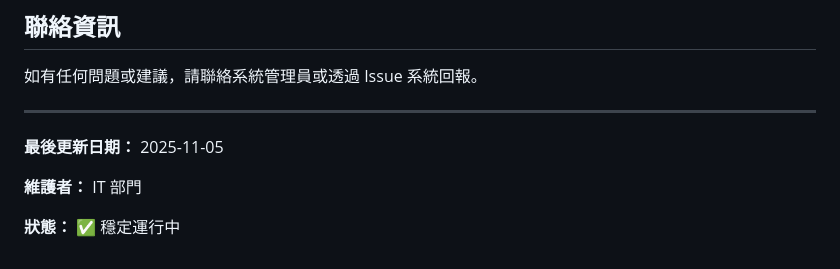
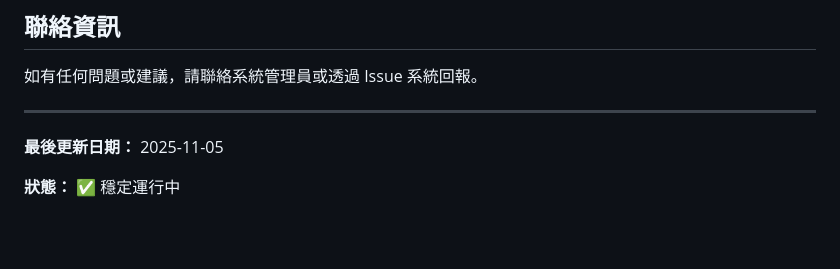
Before and after one commit to takahope/change_apply, a Markdown page: README.md, the part around the change. Rendered like a GitHub page; blank space fills up the shorter version.

Commit message:
Remove maintainer details from README
Removed maintainer information from README.

```diff
--- a/README.md
+++ b/README.md
@@ -482,6 +482,4 @@ A: 開啟 Apps Script 專案的 Stackdriver Logging，使用 `console.log()` 記
 
 **最後更新日期：** 2025-11-05
 
-**維護者：** IT 部門
-
 **狀態：** ✅ 穩定運行中
```
